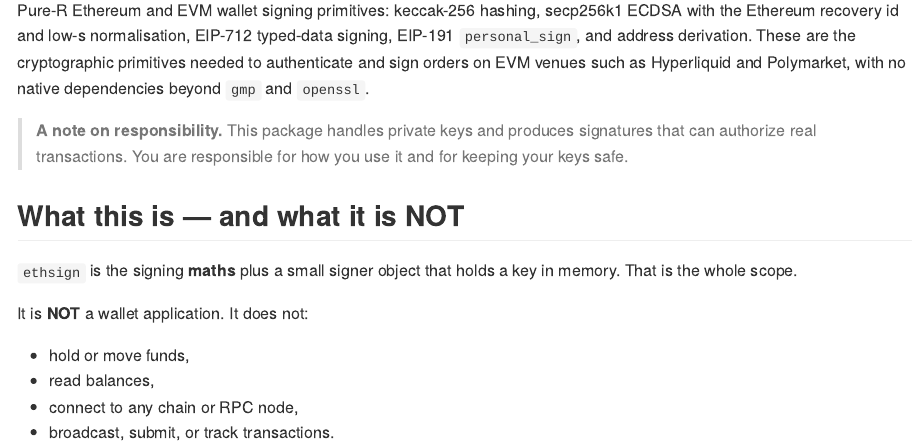
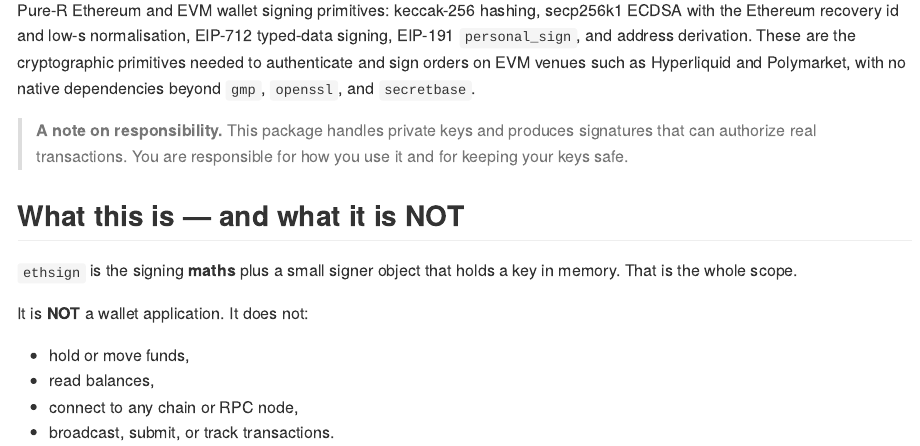
Before and after one commit to dereckscompany/ethsign, an R Markdown document (README.Rmd): the page in a window 1100 px wide, from 200 px down. The pictures show the output file README.md that the author committed with the source, drawn offline in the style of GitHub; long lines of code are wrapped.

Commit message:
docs(readme): list secretbase in the native-dependencies sentence (#2)
Version 0.0.2 moved keccak-256 hashing to secretbase::keccak() (the openssl primitive needs system OpenSSL >= 3.2 and failed to load on older CI runners), adding secretbase to Imports. The README still said the package had 'no native dependencies beyond gmp and openssl', omitting secretbase. Added it. Re-rendered against ethsign 0.0.2; the offline quickstart still prints its real, reproducible signatures.

```diff
--- a/README.Rmd
+++ b/README.Rmd
@@ -27,7 +27,7 @@ secp256k1 ECDSA with the Ethereum recovery id and low-s normalisation, EIP-712
 typed-data signing, EIP-191 `personal_sign`, and address derivation. These are
 the cryptographic primitives needed to authenticate and sign orders on EVM
 venues such as Hyperliquid and Polymarket, with no native dependencies beyond
-`gmp` and `openssl`.
+`gmp`, `openssl`, and `secretbase`.
 
 > **A note on responsibility.** This package handles private keys and produces
 > signatures that can authorize real transactions. You are responsible for how
```
Also changed, not shown: README.md.
